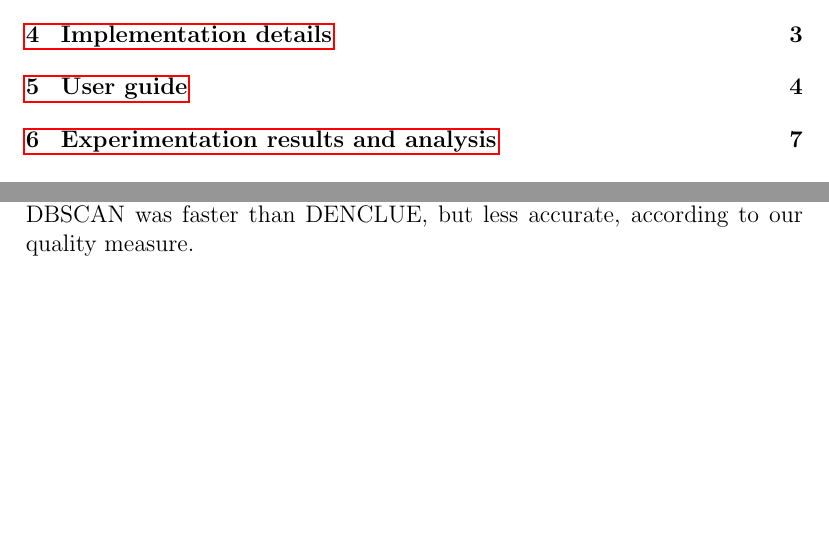
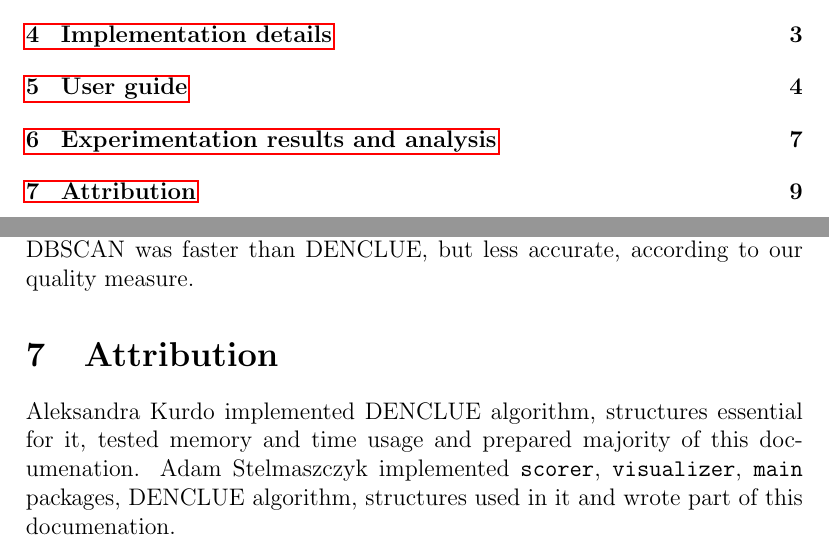
Before and after one commit to AdamStelmaszczyk/edami, a LaTeX document (documentation/project_documentation.tex): two parts of pages 2 and 10 of 11, joined at a grey line, cut so that both start at the same text, the shorter picture padded with empty space. Compiled offline with pdfLaTeX.

Commit message:
Added 2 references and "who did what" part

```diff
--- a/documentation/project_documentation.tex
+++ b/documentation/project_documentation.tex
@@ -278,6 +279,13 @@ It could be a vast improvement, because now to calculate a neighbourhood all the
 With triangle inequality most of the points would be skipped. However, even without this optimization DBSCAN was faster
 than DENCLUE, but less accurate, according to our quality measure.
 
+\section{Attribution}
+
+Aleksandra Kurdo implemented DENCLUE algorithm, structures essential for it,
+tested memory and time usage and prepared majority of this documenation.
+Adam Stelmaszczyk implemented \texttt{scorer}, \texttt{visualizer}, \texttt{main} packages,
+DENCLUE algorithm, structures used in it and wrote part of this documenation.
+
 \newpage
 
 \bibliographystyle{plain}
```
Also changed, not shown: documentation/project_documentation.bbl, documentation/project_documentation.tex (3 more changed lines).
